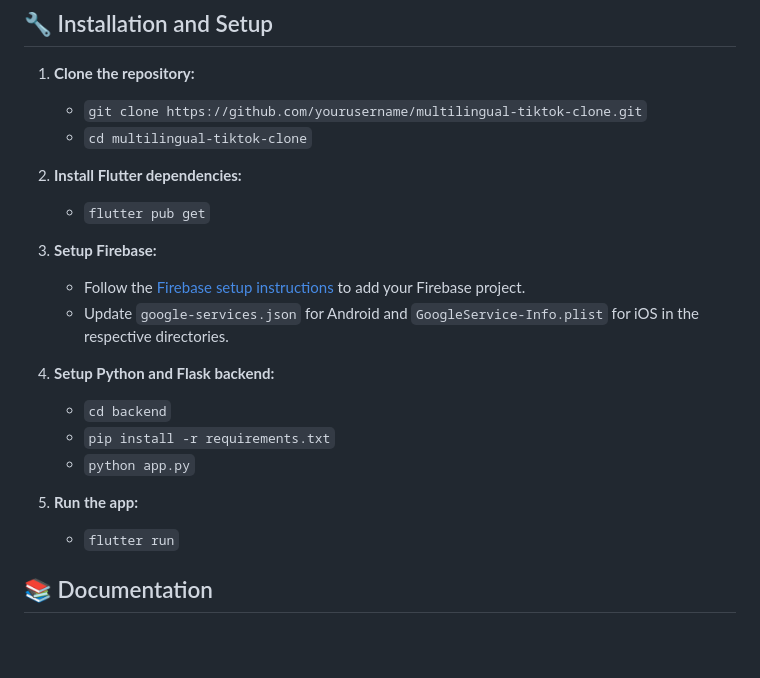
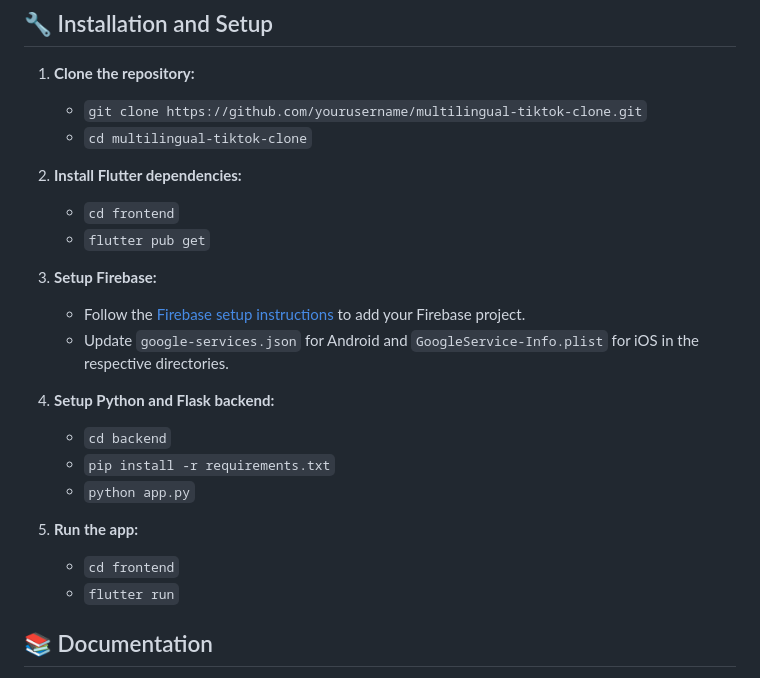
Before and after one commit to aprajita27/Hackvok-TikTokJam24, a Markdown page: README.md, the part around the change printed below. Rendered like a GitHub page; blank space fills up the shorter version.

```diff
--- a/README.md
+++ b/README.md
@@ -33,6 +33,7 @@ Our solution leverages advanced AI to translate video content into the user's pr
    - `cd multilingual-tiktok-clone`
 
 2. **Install Flutter dependencies:**
+   - `cd frontend`
    - `flutter pub get`
 
 3. **Setup Firebase:**
@@ -45,6 +46,7 @@ Our solution leverages advanced AI to translate video content into the user's pr
    - `python app.py`
 
 5. **Run the app:**
+   - `cd frontend`
    - `flutter run`
 
 ## 📚 Documentation
```
Also changed, not shown: other parts of README.md (+1 -1 lines).
